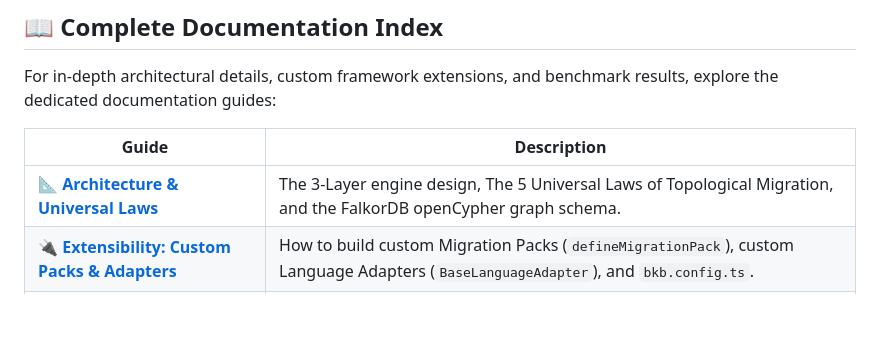
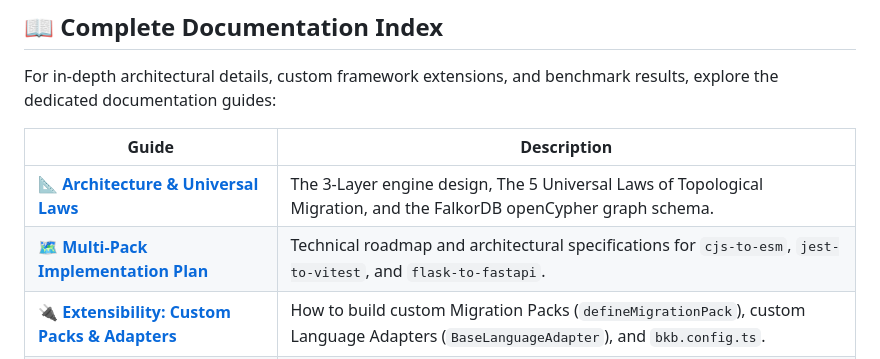
Before and after one commit to saqib40/bagwan-kai-bandey, a Markdown page: README.md, the part around the change. GitHub-like rendering; blank space fills up the shorter version.

Commit message:
docs: add comprehensive multi-pack and multi-language implementation plan

```diff
--- a/README.md
+++ b/README.md
@@ -148,6 +148,7 @@ For in-depth architectural details, custom framework extensions, and benchmark r
 | Guide | Description |
 |---|---|
 | 📐 **[Architecture & Universal Laws](docs/architecture.md)** | The 3-Layer engine design, The 5 Universal Laws of Topological Migration, and the FalkorDB openCypher graph schema. |
+| 🗺️ **[Multi-Pack Implementation Plan](docs/implementation-plan.md)** | Technical roadmap and architectural specifications for `cjs-to-esm`, `jest-to-vitest`, and `flask-to-fastapi`. |
 | 🔌 **[Extensibility: Custom Packs & Adapters](docs/extensibility.md)** | How to build custom Migration Packs (`defineMigrationPack`), custom Language Adapters (`BaseLanguageAdapter`), and `bkb.config.ts`. |
 | 🤖 **[MCP Server & AI Agent Guide](docs/mcp-guide.md)** | Detailed reference for the 6 MCP tools, manual JSON-RPC configs, and optimal agent prompts. |
 | 📊 **[Benchmarks & Performance](docs/benchmarks.md)** | 150-Module scale evaluation ($< 25\text{ms}$ SLA) and Naive Grep vs. BKB MCP comparison (81% token reduction). |
```
Also changed, not shown: docs/implementation-plan.md (added, +315 -0 lines).
